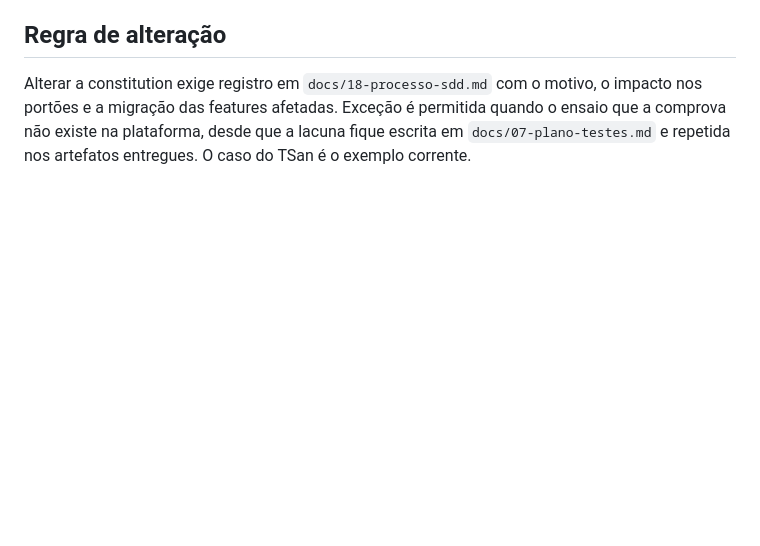
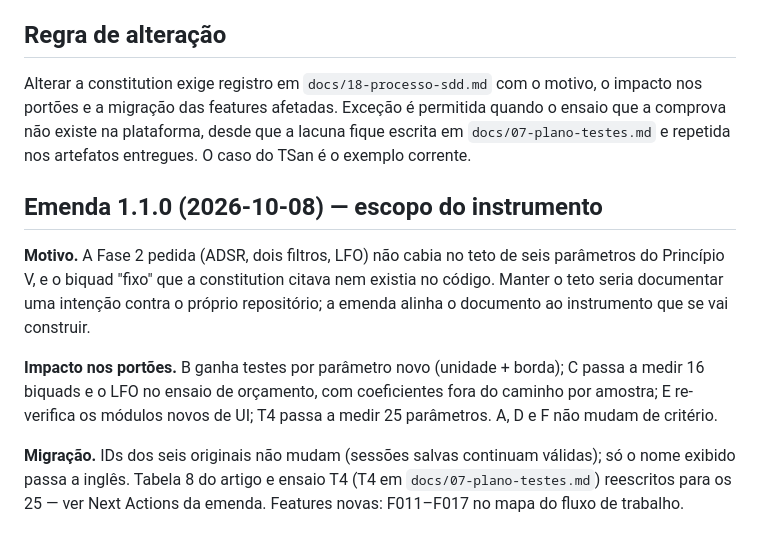
Before and after one commit to 9matesu/Opcoda, a Markdown page: docs/18-processo-sdd.md, the part around the change. GitHub-like rendering; blank space fills up the shorter version.

```diff
--- a/docs/18-processo-sdd.md
+++ b/docs/18-processo-sdd.md
@@ -85,3 +85,20 @@ o impacto nos portões e a migração das features afetadas. Exceção é permit
 quando o ensaio que a comprova não existe na plataforma, desde que a lacuna
 fique escrita em `docs/07-plano-testes.md` e repetida nos artefatos entregues.
 O caso do TSan é o exemplo corrente.
+
+## Emenda 1.1.0 (2026-10-08) — escopo do instrumento
+
+**Motivo.** A Fase 2 pedida (ADSR, dois filtros, LFO) não cabia no teto de seis
+parâmetros do Princípio V, e o biquad "fixo" que a constitution citava nem
+existia no código. Manter o teto seria documentar uma intenção contra o próprio
+repositório; a emenda alinha o documento ao instrumento que se vai construir.
+
+**Impacto nos portões.** B ganha testes por parâmetro novo (unidade + borda);
+C passa a medir 16 biquads e o LFO no ensaio de orçamento, com coeficientes
+fora do caminho por amostra; E re-verifica os módulos novos de UI; T4 passa a
+medir 25 parâmetros. A, D e F não mudam de critério.
+
+**Migração.** IDs dos seis originais não mudam (sessões salvas continuam
+válidas); só o nome exibido passa a inglês. Tabela 8 do artigo e ensaio T4
+(T4 em `docs/07-plano-testes.md`) reescritos para os 25 — ver Next Actions da
+emenda. Features novas: F011–F017 no mapa do fluxo de trabalho.
```
Also changed, not shown: .specify/memory/constitution.md (+15 -5 lines).
